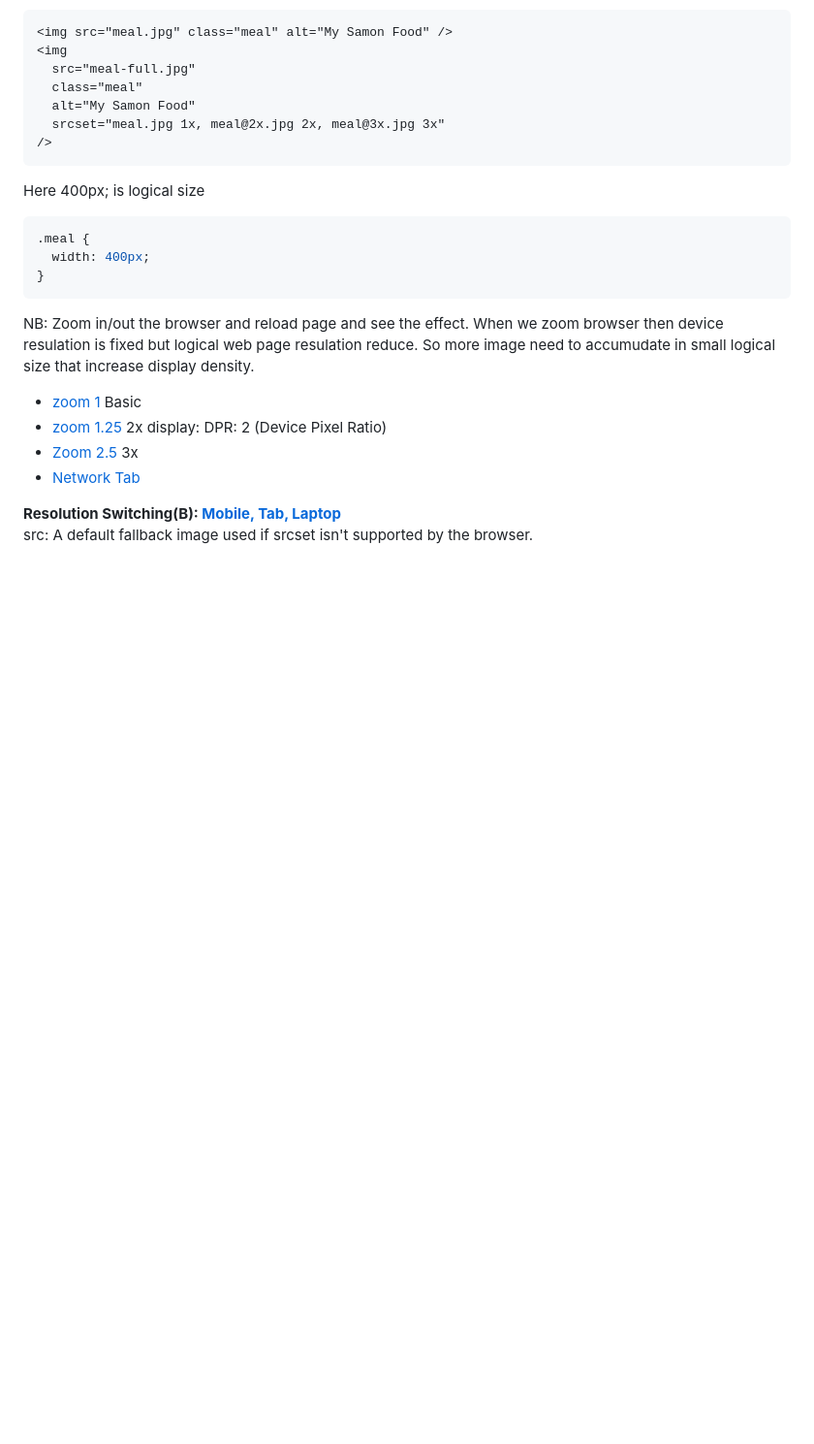
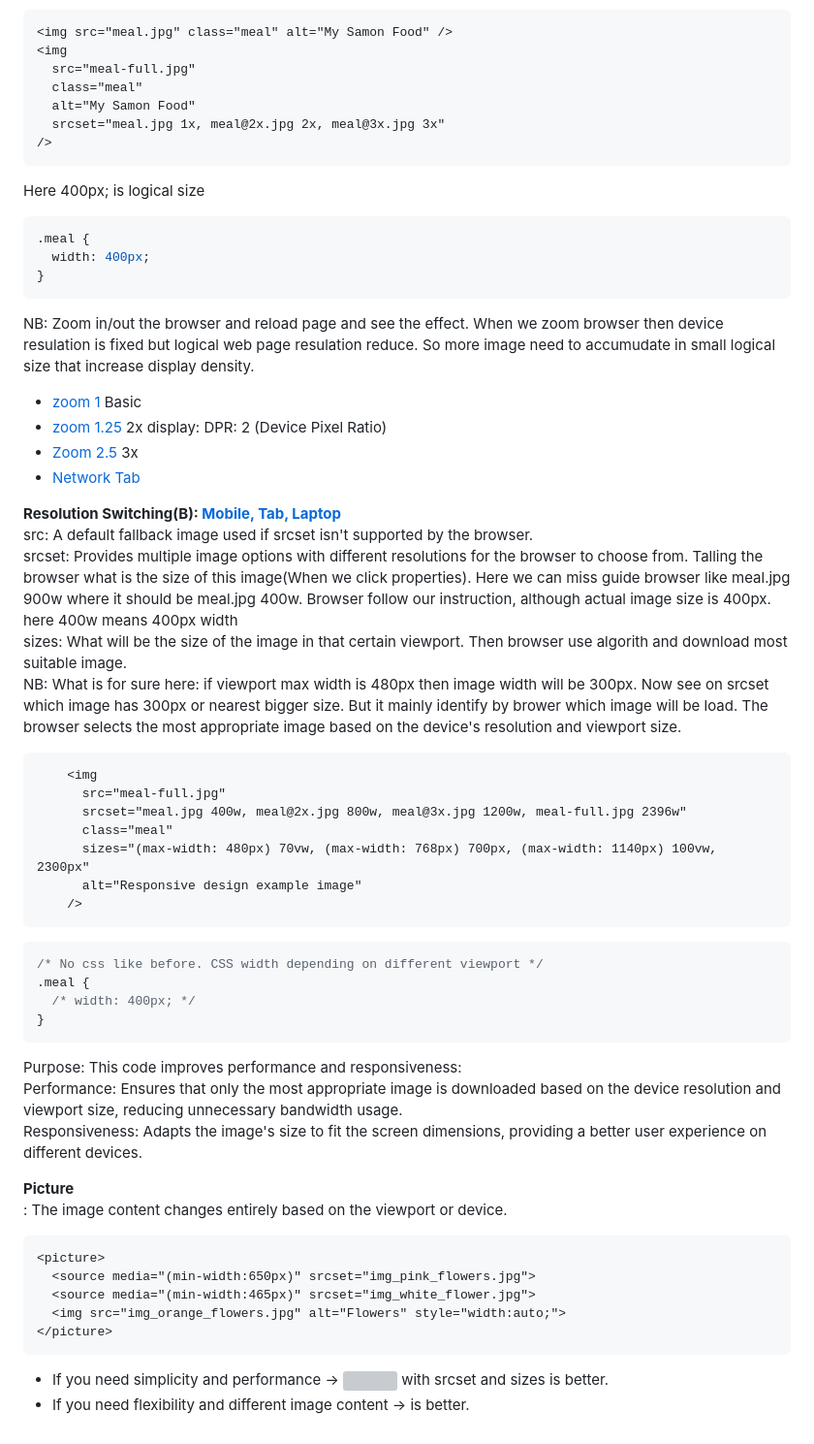
Before and after one commit to subrotoice/figma-to-html, a Markdown page: README.md, the part around the change. Shown at 97% size. Drawn GitHub-style; blank space fills up the shorter version; grey boxes are pictures that could not be loaded.

Commit message:
Image Optimization 2

````diff
--- a/README.md
+++ b/README.md
@@ -1284,4 +1284,38 @@ NB: Zoom in/out the browser and reload page and see the effect. When we zoom bro
 - [Network Tab](https://prnt.sc/HlpvAh3BxqBN)
 
 **Resolution Switching(B): [Mobile, Tab, Laptop](https://prnt.sc/XT5zyDM7OXeJ)**<br />
-src: A default fallback image used if srcset isn't supported by the browser.
+src: A default fallback image used if srcset isn't supported by the browser. <br>
+srcset: Provides multiple image options with different resolutions for the browser to choose from. Talling the browser what is the size of this image(When we click properties). Here we can miss guide browser like meal.jpg 900w where it should be meal.jpg 400w. Browser follow our instruction, although actual image size is 400px. here 400w means 400px width <br>
+sizes: What will be the size of the image in that certain viewport. Then browser use algorith and download most suitable image. <br>
+NB: What is for sure here: if viewport max width is 480px then image width will be 300px. Now see on srcset which image has 300px or nearest bigger size. But it mainly identify by brower which image will be load. The browser selects the most appropriate image based on the device's resolution and viewport size.
+```html
+    <img
+      src="meal-full.jpg"
+      srcset="meal.jpg 400w, meal@2x.jpg 800w, meal@3x.jpg 1200w, meal-full.jpg 2396w"
+      class="meal"
+      sizes="(max-width: 480px) 70vw, (max-width: 768px) 700px, (max-width: 1140px) 100vw, 2300px"
+      alt="Responsive design example image"
+    />
+```
+```css
+/* No css like before. CSS width depending on different viewport */
+.meal {
+  /* width: 400px; */
+}
+```
+Purpose:
+This code improves performance and responsiveness:<br>
+Performance: Ensures that only the most appropriate image is downloaded based on the device resolution and viewport size, reducing unnecessary bandwidth usage. <br>
+Responsiveness: Adapts the image's size to fit the screen dimensions, providing a better user experience on different devices.
+
+**Picture**<br />
+<picture>: The image content changes entirely based on the viewport or device.
+```html
+<picture>
+  <source media="(min-width:650px)" srcset="img_pink_flowers.jpg">
+  <source media="(min-width:465px)" srcset="img_white_flower.jpg">
+  <img src="img_orange_flowers.jpg" alt="Flowers" style="width:auto;">
+</picture>
+```
+- If you need simplicity and performance → <img> with srcset and sizes is better.
+- If you need flexibility and different image content → <picture> is better.
````
